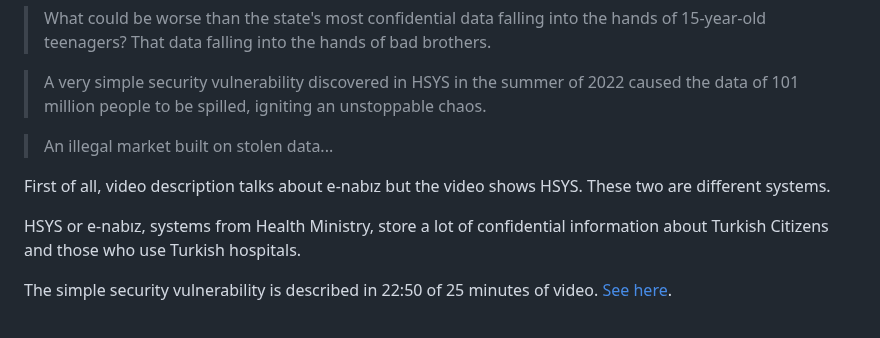
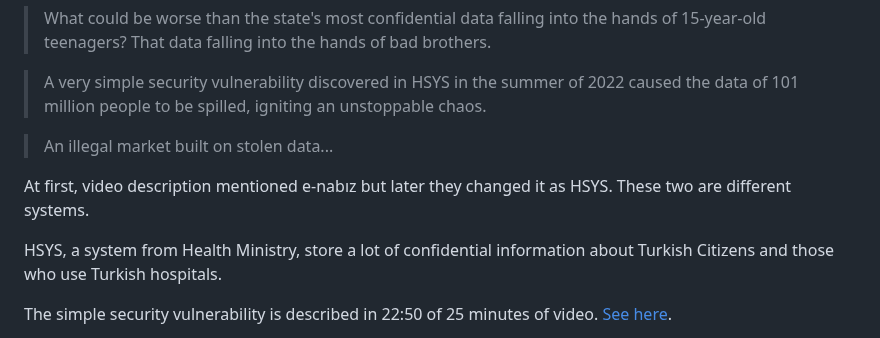
Before and after one commit to ati-ozgur/ati-ozgur.github.io, a Markdown page: blog-posts/security-logging.md, the part around the change. Drawn GitHub-style.

Commit message:
fix e-nabız to HSYS

```diff
--- a/blog-posts/security-logging.md
+++ b/blog-posts/security-logging.md
@@ -11,9 +11,9 @@ Video description is below:
 
 >An illegal market built on stolen data...
 
-First of all, video description talks about e-nabız but the video shows HSYS. These two are different systems.
+At first, video description mentioned e-nabız but later they changed it as HSYS. These two are different systems.
 
-HSYS or e-nabız, systems from Health Ministry, store a lot of confidential information about Turkish Citizens and those who use Turkish hospitals.
+HSYS, a system from Health Ministry, store a lot of confidential information about Turkish Citizens and those who use Turkish hospitals.
 
 
 The simple security vulnerability is described in 22:50 of 25 minutes of video.
```
